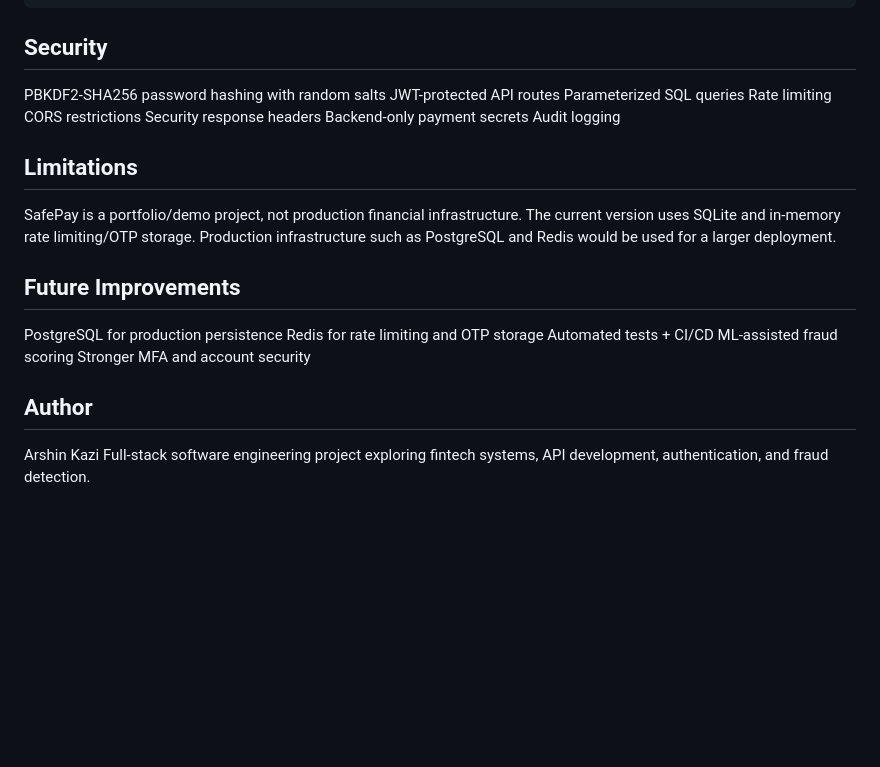
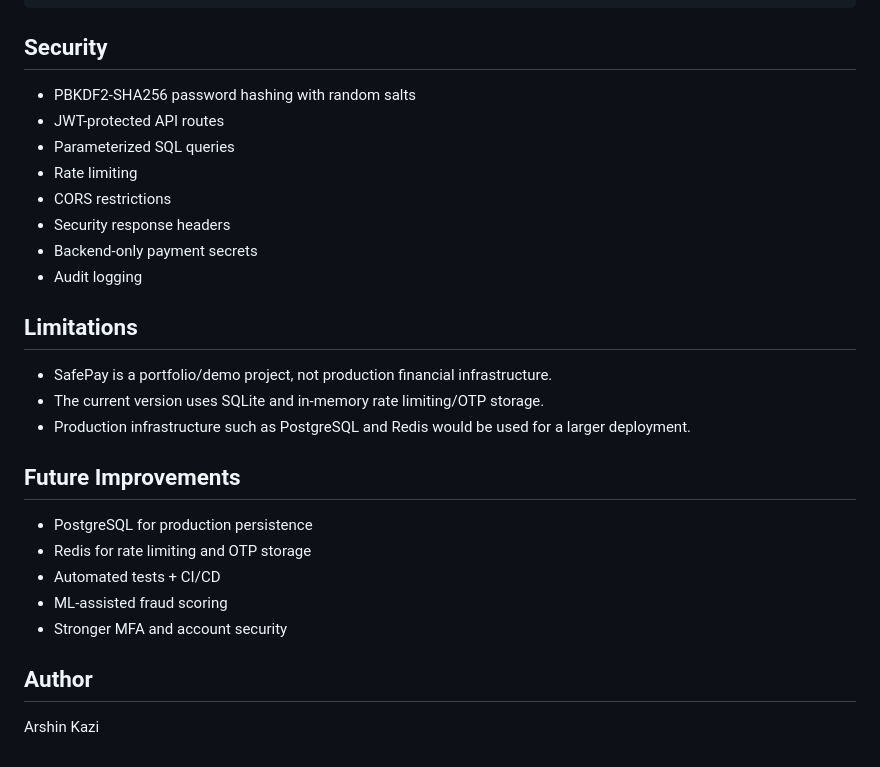
Before and after one commit to arshinkazi/SafePay, a Markdown page: README.md, the part around the change. Rendered like a GitHub page; blank space fills up the shorter version.

```diff
--- a/README.md
+++ b/README.md
@@ -139,29 +139,29 @@ GET   /health
 
 ## Security
 
-PBKDF2-SHA256 password hashing with random salts
-JWT-protected API routes
-Parameterized SQL queries
-Rate limiting
-CORS restrictions
-Security response headers
-Backend-only payment secrets
-Audit logging
+- PBKDF2-SHA256 password hashing with random salts
+- JWT-protected API routes
+- Parameterized SQL queries
+- Rate limiting
+- CORS restrictions
+- Security response headers
+- Backend-only payment secrets
+- Audit logging
 
 ## Limitations
 
-SafePay is a portfolio/demo project, not production financial infrastructure.
-The current version uses SQLite and in-memory rate limiting/OTP storage. Production infrastructure such as PostgreSQL and Redis would be used for a larger deployment.
+- SafePay is a portfolio/demo project, not production financial infrastructure.
+- The current version uses SQLite and in-memory rate limiting/OTP storage.
+- Production infrastructure such as PostgreSQL and Redis would be used for a larger deployment.
 
 ## Future Improvements
 
-PostgreSQL for production persistence
-Redis for rate limiting and OTP storage
-Automated tests + CI/CD
-ML-assisted fraud scoring
-Stronger MFA and account security
+- PostgreSQL for production persistence
+- Redis for rate limiting and OTP storage
+- Automated tests + CI/CD
+- ML-assisted fraud scoring
+- Stronger MFA and account security
 
 ## Author
 
 Arshin Kazi
-Full-stack software engineering project exploring fintech systems, API development, authentication, and fraud detection.
```
